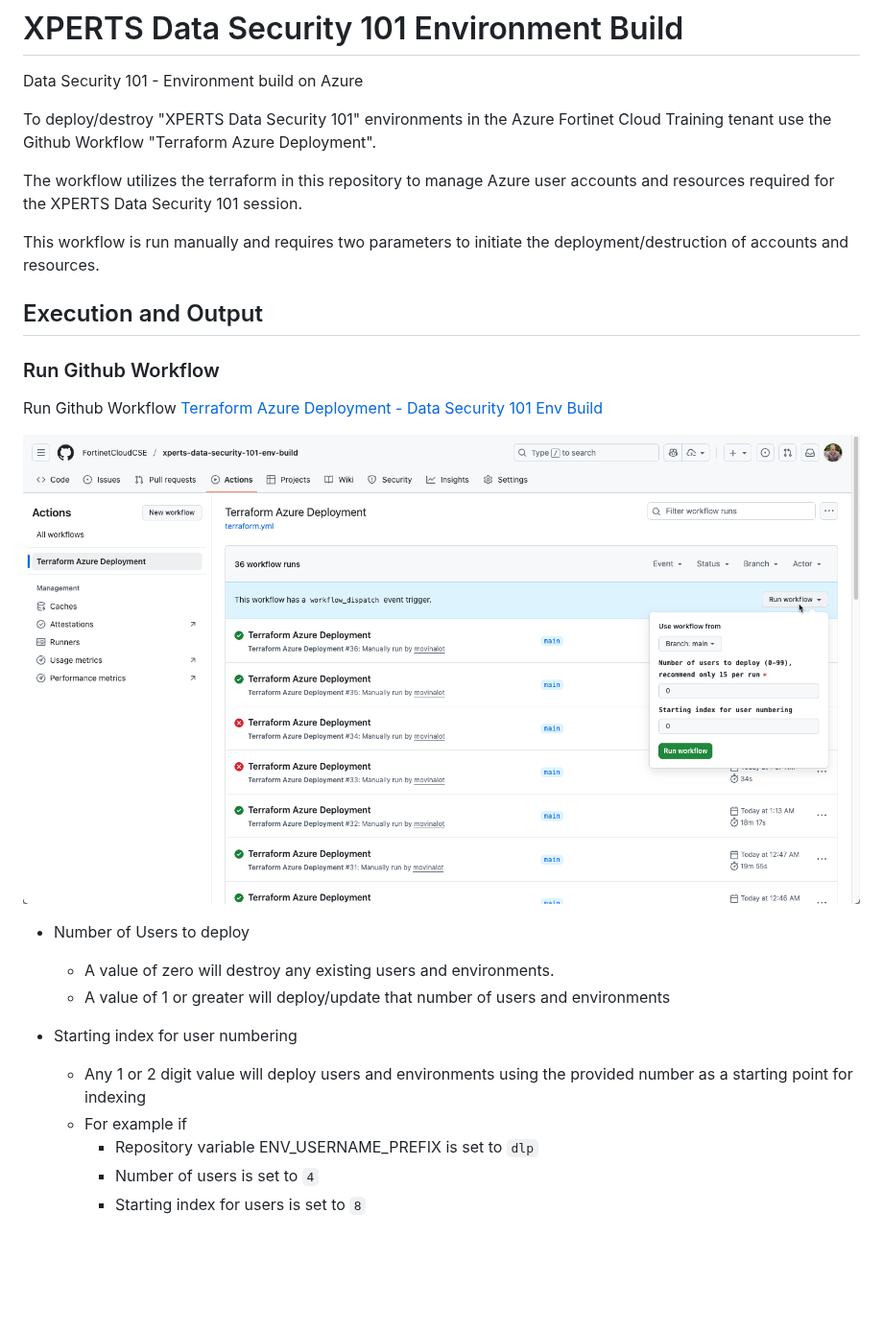
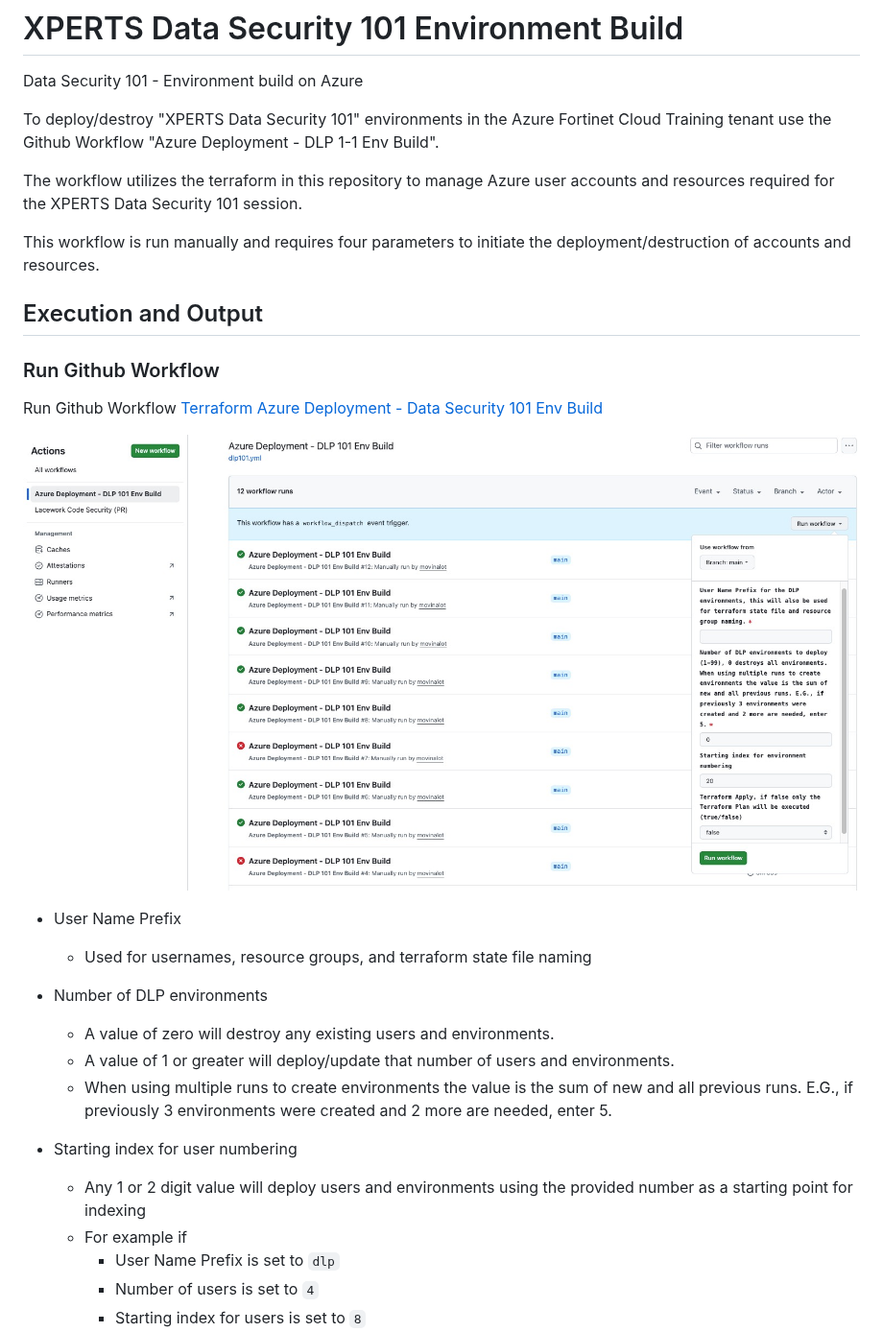
Before and after one commit to FortinetCloudCSE/xperts-data-security-101-env-build, a Markdown page: README.md, the part around one of its changes. Shown at 96% size. Rendered like a GitHub page; pictures changed too: images/run-workflow.jpg (added), images/run-workflow.png (deleted); blank space fills up the shorter version.

```diff
--- a/README.md
+++ b/README.md
@@ -2,11 +2,11 @@
 
 Data Security 101 - Environment build on Azure
 
-To deploy/destroy "XPERTS Data Security 101" environments in the Azure Fortinet Cloud Training tenant use the Github Workflow "Terraform Azure Deployment".
+To deploy/destroy "XPERTS Data Security 101" environments in the Azure Fortinet Cloud Training tenant use the Github Workflow "Azure Deployment - DLP 1-1 Env Build".
 
 The workflow utilizes the terraform in this repository to manage Azure user accounts and resources required for the XPERTS Data Security 101 session.
 
-This workflow is run manually and requires two parameters to initiate the deployment/destruction of accounts and resources.
+This workflow is run manually and requires four parameters to initiate the deployment/destruction of accounts and resources.
 
 ## Execution and Output
 
@@ -16,14 +16,18 @@ Run Github Workflow [Terraform Azure Deployment - Data Security 101 Env Build](h
 
-![Run Workflow](./images/run-workflow.png)
+![Run Workflow](./images/run-workflow.jpg)
 
-- Number of Users to deploy
+- User Name Prefix
+  - Used for usernames, resource groups, and terraform state file naming
+
+- Number of DLP environments
   - A value of zero will destroy any existing users and environments.
-  - A value of 1 or greater will deploy/update that number of users and environments
+  - A value of 1 or greater will deploy/update that number of users and environments.
+  - When using multiple runs to create environments the value is the sum of new and all previous runs. E.G., if previously 3 environments were created and 2 more are needed, enter 5.
 
 - Starting index for user numbering
   - Any 1 or 2 digit value will deploy users and environments using the provided number as a starting point for indexing
   - For example if
-    - Repository variable ENV_USERNAME_PREFIX is set to `dlp`
+    - User Name Prefix is set to `dlp`
     - Number of users is set to `4`
     - Starting index for users is set to `8`
     - Created users will be
```
Also changed, not shown: other parts of README.md (+1 -1 lines).
